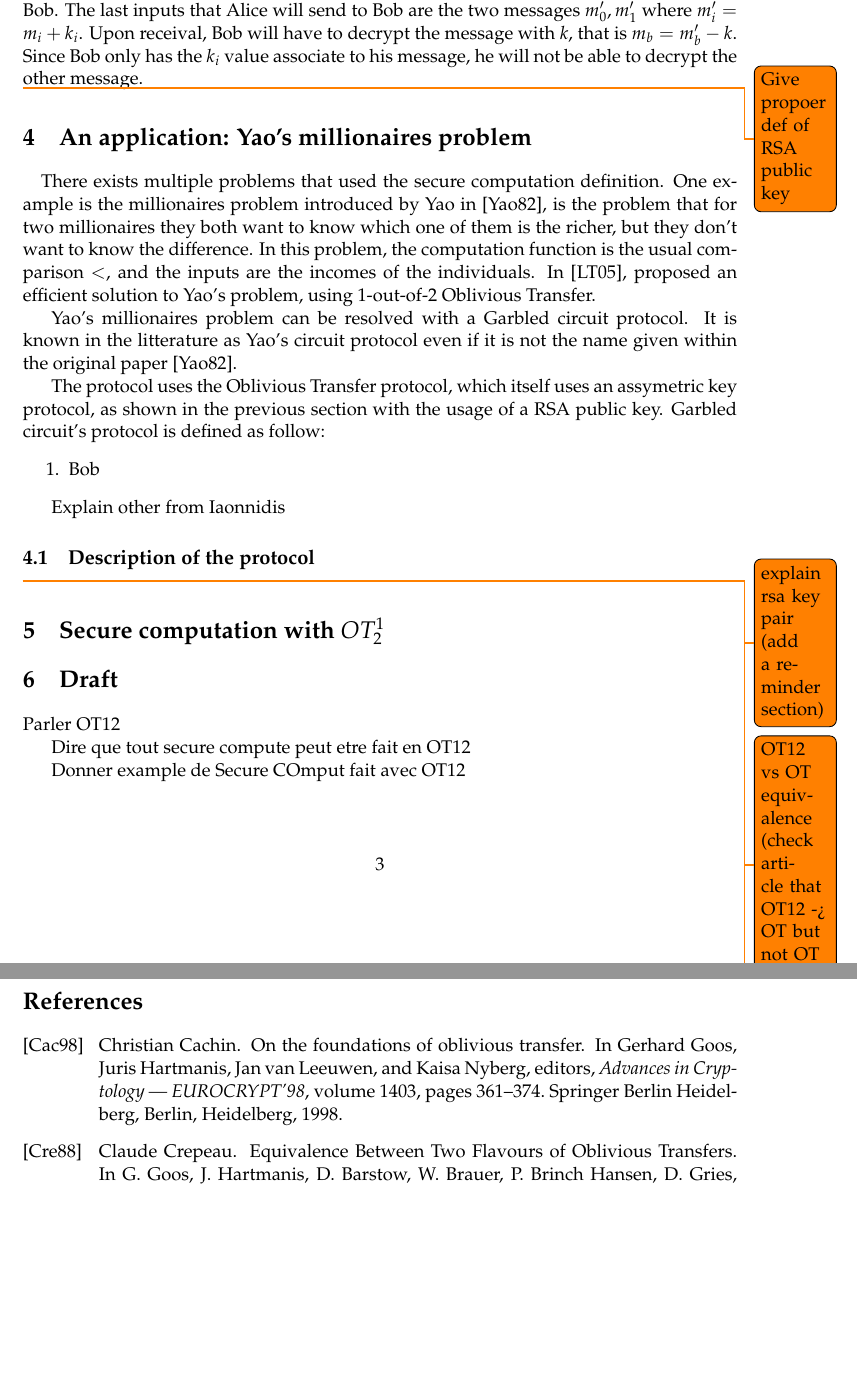
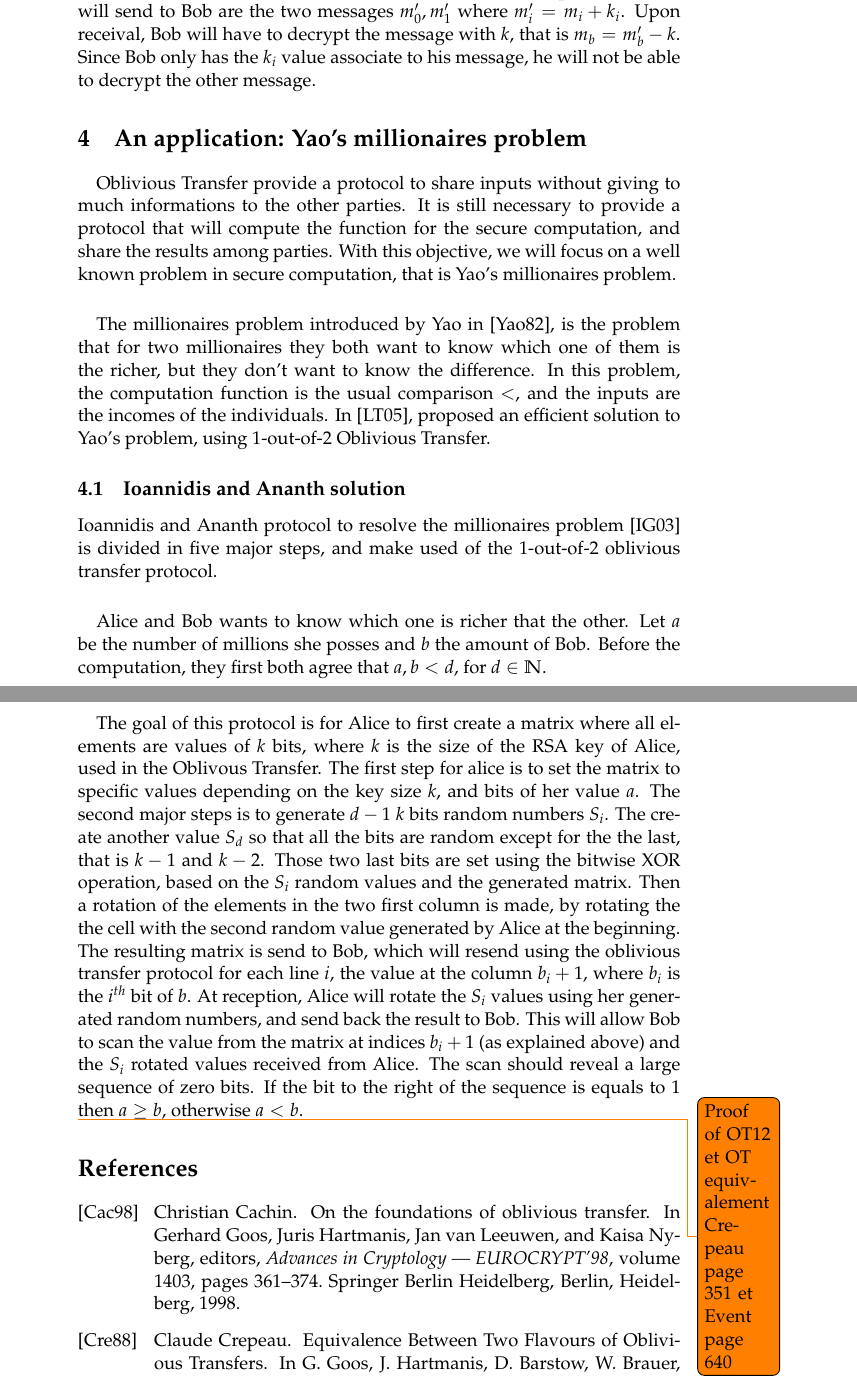
Before and after one commit to hqwisen/ma-papers, a LaTeX document (protocol/COURSE.tex): two parts of pages 3 and 4 of 4 before the commit and two parts of pages 3 and 4 of 5 after it, joined at a grey line, cut so that both start at the same text, the shorter picture padded with empty space. Compiled offline with pdfLaTeX.

Commit message:
Protocol: update report

```diff
--- a/protocol/COURSE.tex
+++ b/protocol/COURSE.tex
@@ -7,7 +7,7 @@
 \usepackage{mathtools}
 \usepackage{todonotes}
 
-\usepackage[margin=3cm]{geometry}
+%\usepackage[margin=2.5cm]{geometry}
 
 
 
@@ -133,15 +155,21 @@ the message with $k$, that is $m_b = m'_b - k$. Since Bob
 only has the $k_i$ value associate to his message, he will not be
 able to decrypt the other message.
 
-\todo{Give propoer def of RSA public key}
-
-
 \section{An application: Yao's millionaires problem}
 
 \paragraph{}
 
-There exists multiple problems that used the secure computation definition.
-One example is the millionaires problem introduced by Yao in
+Oblivious Transfer provide a protocol  to share inputs without
+giving to much informations to the other parties. It is
+still necessary to provide a protocol that will
+compute the function for the secure computation, and share
+the results among parties. With this objective, we will
+focus on a well known problem in secure computation, that
+is Yao's millionaires problem.
+
+\paragraph{}
+
+The millionaires problem introduced by Yao in
 \cite{yao_protocols_1982}, is the problem that for two millionaires
 they both want to know which one of them is the richer, but they
 don't want to know the difference. In this problem, the computation
@@ -150,42 +178,49 @@ the individuals. In \cite{hutchison_efficient_2005},
 proposed an efficient solution to Yao's problem, using 1-out-of-2
 Oblivious Transfer.
 
-Yao's millionaires problem can be resolved with a Garbled circuit
-protocol. It is known in the litterature as Yao's circuit protocol
-even if it is not the name given within the original
-paper \cite{yao_protocols_1982}.
 
-The protocol uses the Oblivious Transfer protocol, which
-itself uses an assymetric key protocol, as shown in the previous
-section with the usage of a RSA public key.
-Garbled circuit's protocol is defined as follow:
-\begin{enumerate}
-    \item Bob
-\end{enumerate}
+\subsection{Ioannidis and Ananth solution}
 
+Ioannidis and Ananth protocol to
+resolve
+the millionaires problem \cite{ioannidis_efficient_2003}
+is divided in five major steps, and make
+used of the 1-out-of-2 oblivious transfer protocol.
 
-Explain other from Iaonnidis
-\subsection{Description of the protocol}
+\paragraph{}
 
+Alice and Bob wants to know which one is richer that the other.
+Let $a$ be the number of millions she posses and $b$ the amount
+of Bob. Before the computation, they first both agree
+that $a, b < d$, for $d \in \mathbb{N}$.
 
+\paragraph{}
 
-
-\todo{explain rsa key pair (add a reminder section)}
-\todo{OT12 vs OT equivalence (check article that OT12 -> OT but not OT OT12)}
-\todo{why second step of Bob we have $k^e$ ?}
+The goal of this protocol is for Alice to first create
+a matrix where all elements are values of $k$ bits, where
+$k$ is the size of the RSA key of Alice, used in the Oblivous Transfer.
+The first step for alice is to set the matrix to specific values
+depending on the key size $k$, and bits of her value $a$.
+The second major steps is to generate $d - 1$ $k$ bits random
+numbers $S_i$. The create another value $S_d$ so that all the
+bits are random except for the the last, that is $k-1$ and $k-2$.
+Those two last bits are set using the bitwise XOR operation,
+based on the $S_i$ random values and the generated matrix.
+Then a rotation of the elements in the two first column
+is made, by rotating the the cell with the second random
+value generated by Alice at the beginning. The resulting
+matrix is send to Bob, which will resend using
+the oblivious transfer protocol for each line $i$, the value
+at the column $b_i + 1$, where $b_i$ is the $i^{th}$ bit of $b$.
+At reception, Alice will rotate the $S_i$ values using
+her generated random numbers, and send back the result to Bob.
+This will allow Bob to scan the value from the matrix at indices $b_i + 1$
+(as explained above) and the $S_i$ rotated values received from Alice.
+The scan should reveal a large sequence of zero bits. If
+the bit to the right of the sequence is equals to $1$ then
+$a \ge b$, otherwise $a < b$.
 
 \todo{Proof of OT12 et OT equivalement Crepeau page 351 et Event page 640}
-
-\section{Secure computation with $OT^1_2$}
-
-
-\section{Draft}
-
-Parler OT12
-
-Dire que tout secure compute peut etre fait en OT12
-
-Donner example de Secure COmput fait avec OT12
 
 
 \bibliographystyle{alpha}
```
Also changed, not shown: protocol/COURSE.pdf, protocol/COURSE.tex (48 more changed lines).
